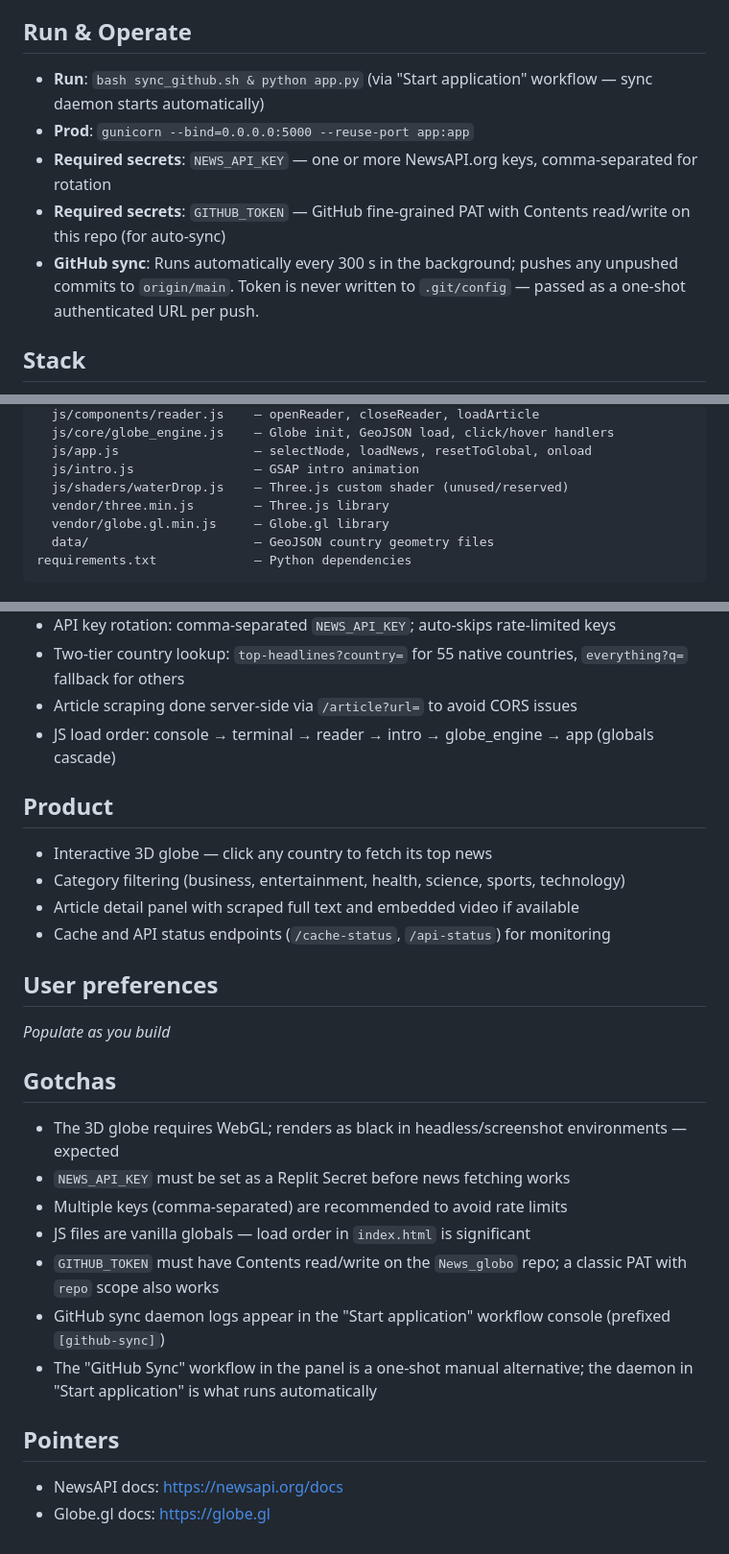
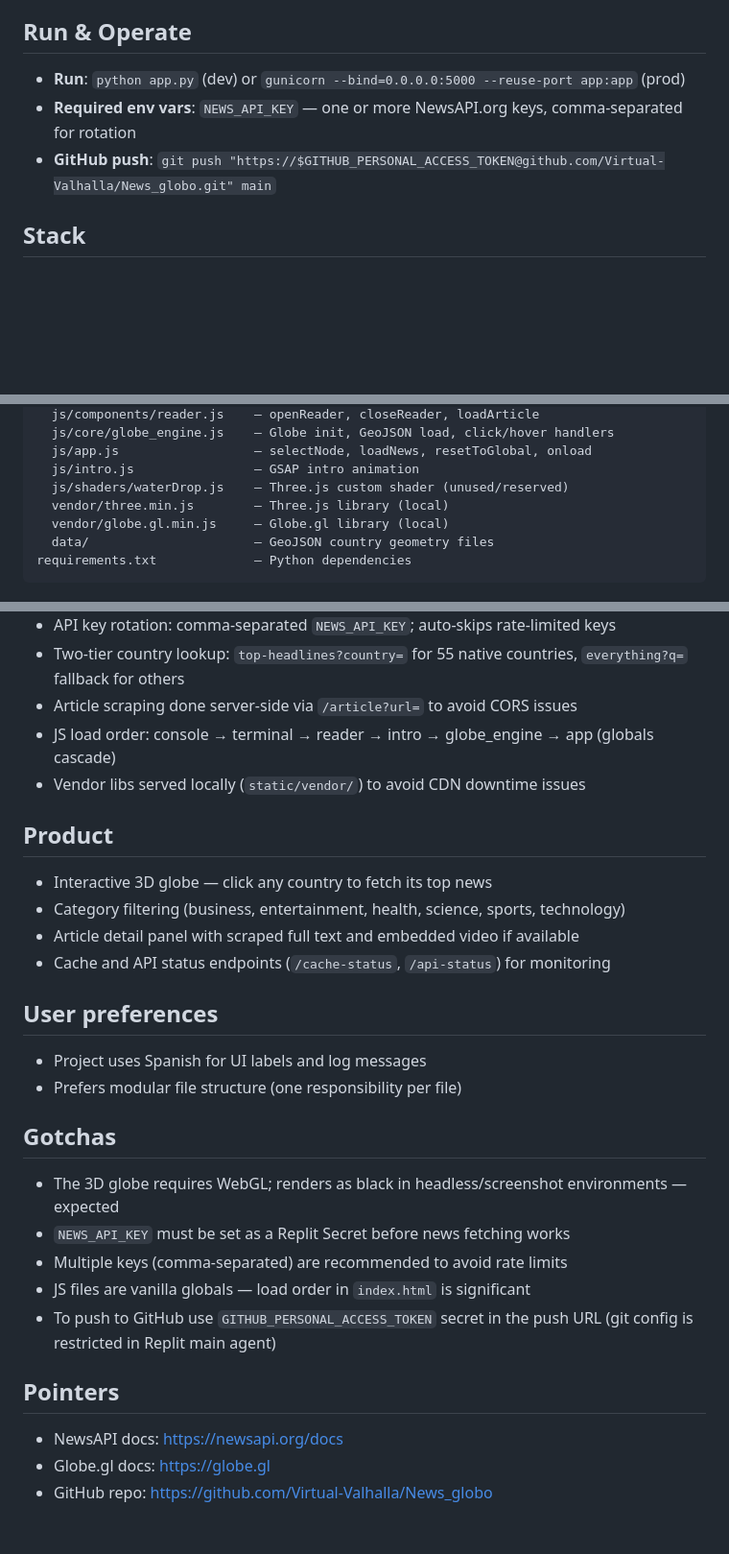
Before and after one commit to Virtual-Valhalla/News_globo, a Markdown page: replit.md, 3 parts joined by grey strips. Shown at 96% size. GitHub-like rendering; blank space fills up the shorter version.

Commit message:
docs: update replit.md with modular project structure

````diff
--- a/replit.md
+++ b/replit.md
@@ -4,11 +4,9 @@ An interactive 3D globe that lets users click any country to view real-time news
 
 ## Run & Operate
 
-- **Run**: `bash sync_github.sh & python app.py` (via "Start application" workflow — sync daemon starts automatically)
-- **Prod**: `gunicorn --bind=0.0.0.0:5000 --reuse-port app:app`
-- **Required secrets**: `NEWS_API_KEY` — one or more NewsAPI.org keys, comma-separated for rotation
-- **Required secrets**: `GITHUB_TOKEN` — GitHub fine-grained PAT with Contents read/write on this repo (for auto-sync)
-- **GitHub sync**: Runs automatically every 300 s in the background; pushes any unpushed commits to `origin/main`. Token is never written to `.git/config` — passed as a one-shot authenticated URL per push.
+- **Run**: `python app.py` (dev) or `gunicorn --bind=0.0.0.0:5000 --reuse-port app:app` (prod)
+- **Required env vars**: `NEWS_API_KEY` — one or more NewsAPI.org keys, comma-separated for rotation
+- **GitHub push**: `git push "https://$GITHUB_PERSONAL_ACCESS_TOKEN@github.com/Virtual-Valhalla/News_globo.git" main`
 
 ## Stack
 
@@ -37,8 +35,8 @@ static/
   js/app.js                  — selectNode, loadNews, resetToGlobal, onload
   js/intro.js                — GSAP intro animation
   js/shaders/waterDrop.js    — Three.js custom shader (unused/reserved)
-  vendor/three.min.js        — Three.js library
-  vendor/globe.gl.min.js     — Globe.gl library
+  vendor/three.min.js        — Three.js library (local)
+  vendor/globe.gl.min.js     — Globe.gl library (local)
   data/                      — GeoJSON country geometry files
 requirements.txt             — Python dependencies
 ```
@@ -51,6 +49,7 @@ requirements.txt             — Python dependencies
 - Two-tier country lookup: `top-headlines?country=` for 55 native countries, `everything?q=` fallback for others
 - Article scraping done server-side via `/article?url=` to avoid CORS issues
 - JS load order: console → terminal → reader → intro → globe_engine → app (globals cascade)
+- Vendor libs served locally (`static/vendor/`) to avoid CDN downtime issues
 
 ## Product
 
@@ -61,7 +60,8 @@ requirements.txt             — Python dependencies
 
 ## User preferences
 
-_Populate as you build_
+- Project uses Spanish for UI labels and log messages
+- Prefers modular file structure (one responsibility per file)
 
 ## Gotchas
 
@@ -69,11 +69,10 @@ _Populate as you build_
 - `NEWS_API_KEY` must be set as a Replit Secret before news fetching works
 - Multiple keys (comma-separated) are recommended to avoid rate limits
 - JS files are vanilla globals — load order in `index.html` is significant
-- `GITHUB_TOKEN` must have Contents read/write on the `News_globo` repo; a classic PAT with `repo` scope also works
-- GitHub sync daemon logs appear in the "Start application" workflow console (prefixed `[github-sync]`)
-- The "GitHub Sync" workflow in the panel is a one-shot manual alternative; the daemon in "Start application" is what runs automatically
+- To push to GitHub use `GITHUB_PERSONAL_ACCESS_TOKEN` secret in the push URL (git config is restricted in Replit main agent)
 
 ## Pointers
 
 - NewsAPI docs: https://newsapi.org/docs
 - Globe.gl docs: https://globe.gl
+- GitHub repo: https://github.com/Virtual-Valhalla/News_globo
````
